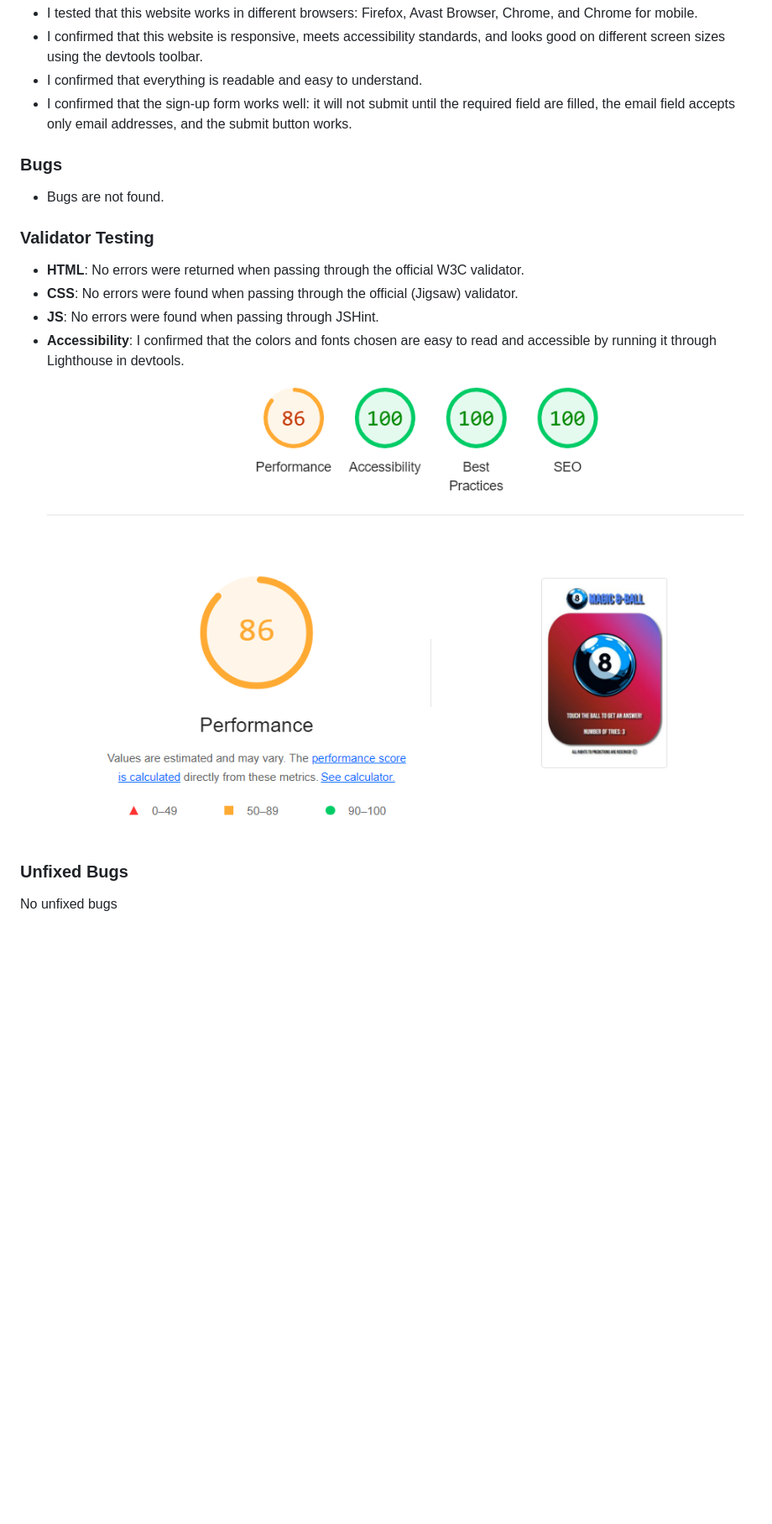
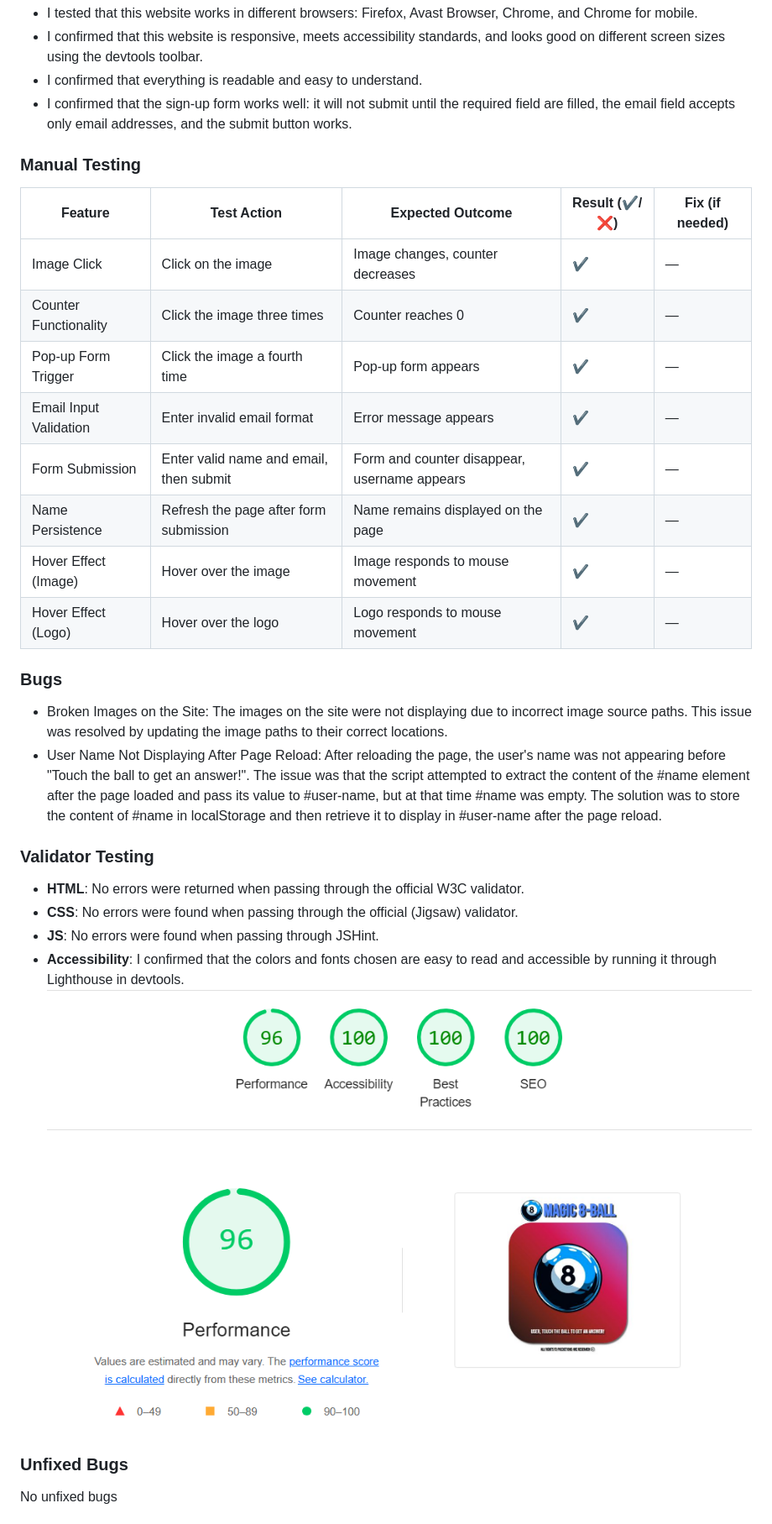
Before and after one commit to MykhailoVasylkov/Magic-8, a Markdown page: README.md, the part around the change printed below. Shown: that part at 84% size. Drawn GitHub-style; pictures changed too: assets/images/photos_for_readme/lighthouse.png; blank space fills up the shorter version.

```diff
--- a/README.md
+++ b/README.md
@@ -45,8 +72,25 @@ The Magic 8-Ball is a classic fortune-telling toy that provides answers to yes-o
 - I confirmed that everything is readable and easy to understand.
 - I confirmed that the sign-up form works well: it will not submit until the required field are filled, the email field accepts only email addresses, and the submit button works.
 
+### Manual Testing
+
+| Feature                   | Test Action                                       | Expected Outcome                                        | Result (✔/❌) | Fix (if needed)                          |
+|---------------------------|---------------------------------------------------|---------------------------------------------------------|--------------|------------------------------------------|
+| Image Click              | Click on the image                                | Image changes, counter decreases                        | ✔            | —                                        |
+| Counter Functionality    | Click the image three times                       | Counter reaches 0                                       | ✔            | —                                        |
+| Pop-up Form Trigger      | Click the image a fourth time                     | Pop-up form appears                                    | ✔            | —                                        |
+| Email Input Validation   | Enter invalid email format                        | Error message appears                                  | ✔            | —                                        |
+| Form Submission         | Enter valid name and email, then submit           | Form and counter disappear, username appears           | ✔            | —                                        |
+| Name Persistence        | Refresh the page after form submission            | Name remains displayed on the page                     | ✔            | —                                        |
+| Hover Effect (Image)    | Hover over the image                              | Image responds to mouse movement                       | ✔            | —                                        |
+| Hover Effect (Logo)     | Hover over the logo                               | Logo responds to mouse movement                        | ✔            | —                                        |
+
+
 ### Bugs
-- Bugs are not found.
+- Broken Images on the Site:
+The images on the site were not displaying due to incorrect image source paths. This issue was resolved by updating the image paths to their correct locations.
+- User Name Not Displaying After Page Reload:
+After reloading the page, the user's name was not appearing before "Touch the ball to get an answer!". The issue was that the script attempted to extract the content of the #name element after the page loaded and pass its value to #user-name, but at that time #name was empty. The solution was to store the content of #name in localStorage and then retrieve it to display in #user-name after the page reload.
 
 ### Validator Testing
 - **HTML**: No errors were returned when passing through the official W3C validator.
```
Also changed, not shown: other parts of README.md (+46 -8 lines), assets/images/photos_for_readme/Email-form.png, assets/images/photos_for_readme/User-name.png (added).
